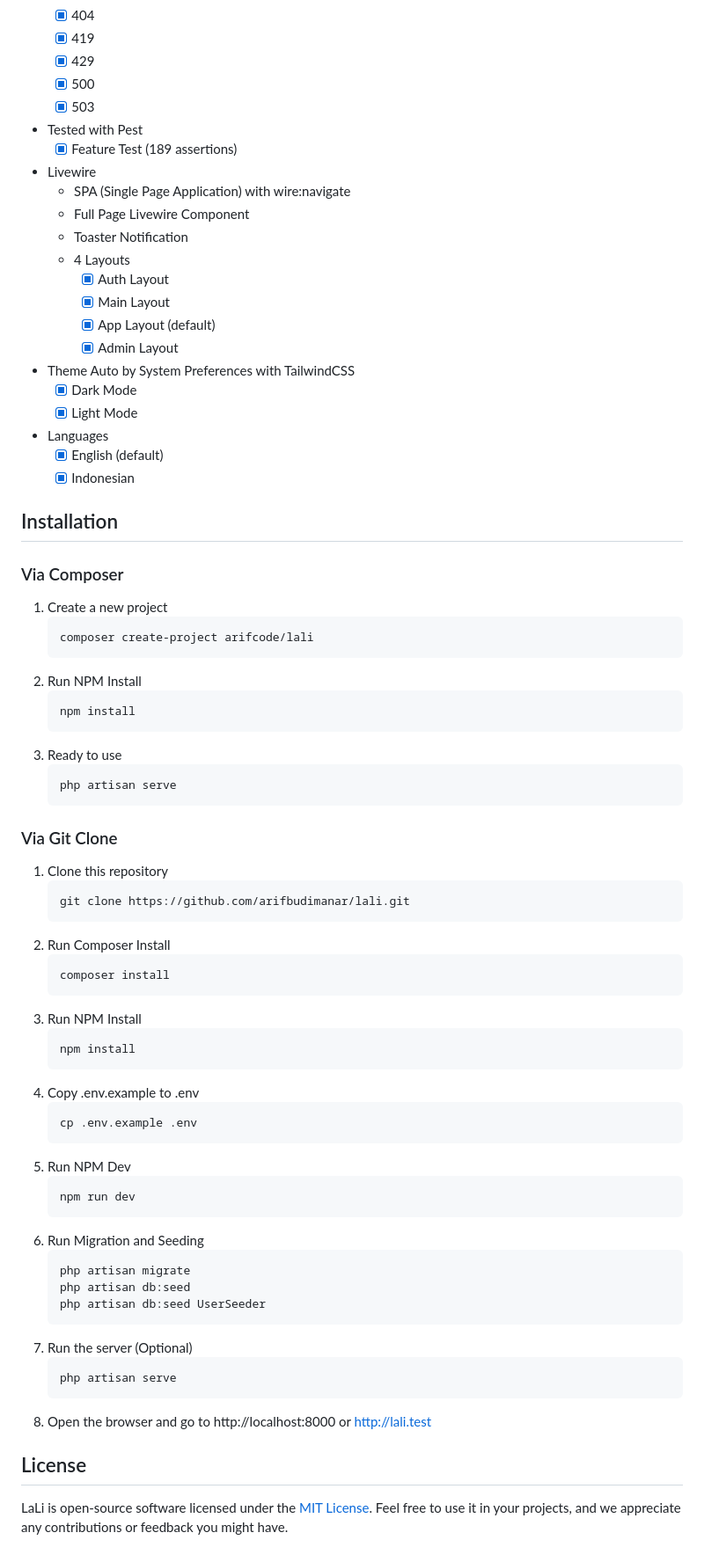
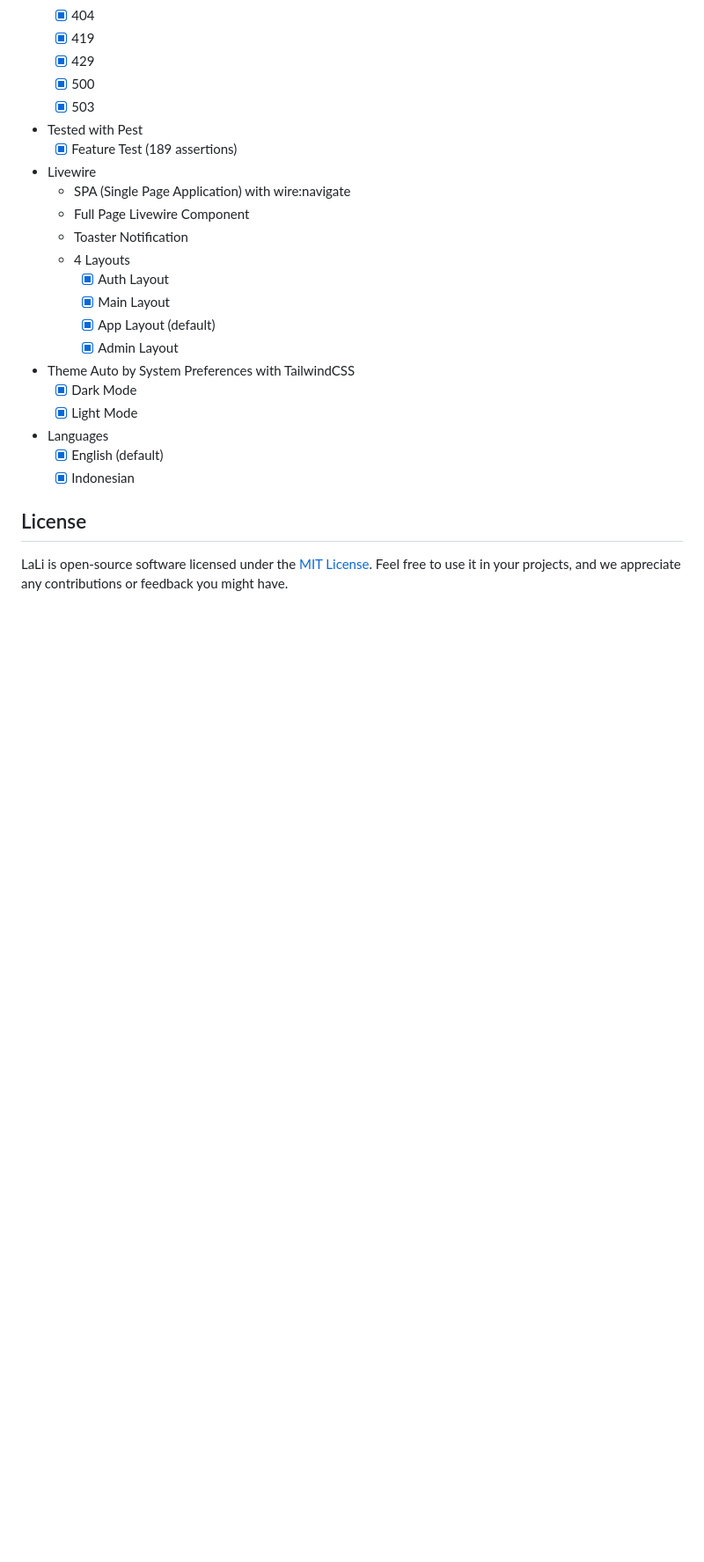
Before and after one commit to tgr-9/laravel-livewire-skeleton-project, a Markdown page: resources/markdown/about.md, the part around the change. Shown at 88% size. Drawn GitHub-style; blank space fills up the shorter version.

Commit message:
update about

````diff
--- a/resources/markdown/about.md
+++ b/resources/markdown/about.md
@@ -111,57 +111,6 @@ LaLi comes packed with essential features and a well-structured codebase to get
     -   [x] English (default)
     -   [x] Indonesian
 
-## Installation
-
-### Via Composer
-
-1. Create a new project
-    ```
-    composer create-project arifcode/lali
-    ```
-2. Run NPM Install
-    ```
-    npm install
-    ```
-3. Ready to use
-    ```
-    php artisan serve
-    ```
-
-### Via Git Clone
-
-1. Clone this repository
-    ```
-    git clone https://github.com/arifbudimanar/lali.git
-    ```
-2. Run Composer Install
-    ```
-    composer install
-    ```
-3. Run NPM Install
-    ```
-    npm install
-    ```
-4. Copy .env.example to .env
-    ```
-    cp .env.example .env
-    ```
-5. Run NPM Dev
-    ```
-    npm run dev
-    ```
-6. Run Migration and Seeding
-    ```
-    php artisan migrate
-    php artisan db:seed
-    php artisan db:seed UserSeeder
-    ```
-7. Run the server (Optional)
-    ```
-    php artisan serve
-    ```
-8. Open the browser and go to http://localhost:8000 or http://lali.test
-
 ## License
 
 LaLi is open-source software licensed under the [MIT License](https://github.com/arifbudimanar/lali/blob/main/LICENSE). Feel free to use it in your projects, and we appreciate any contributions or feedback you might have.
````
